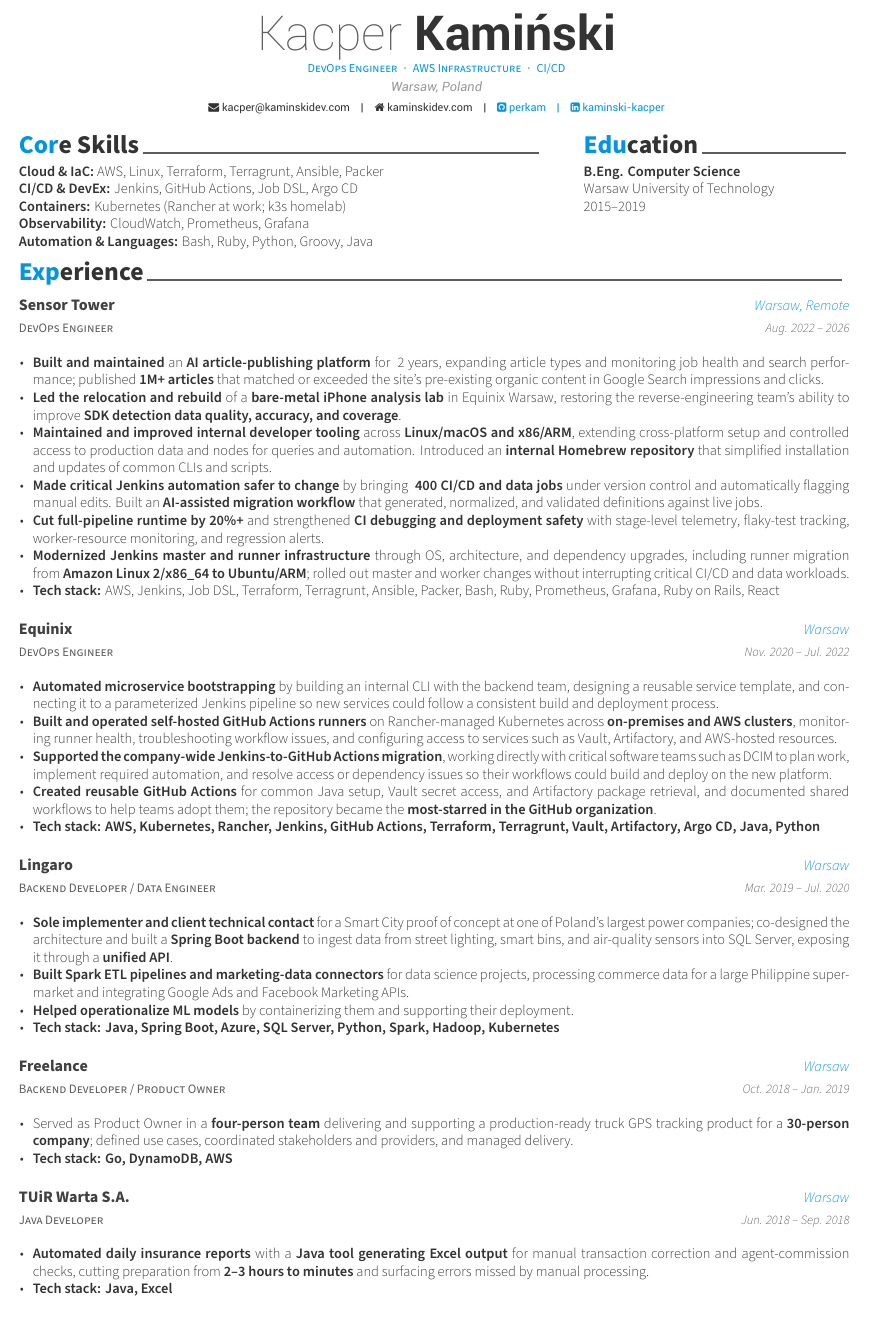
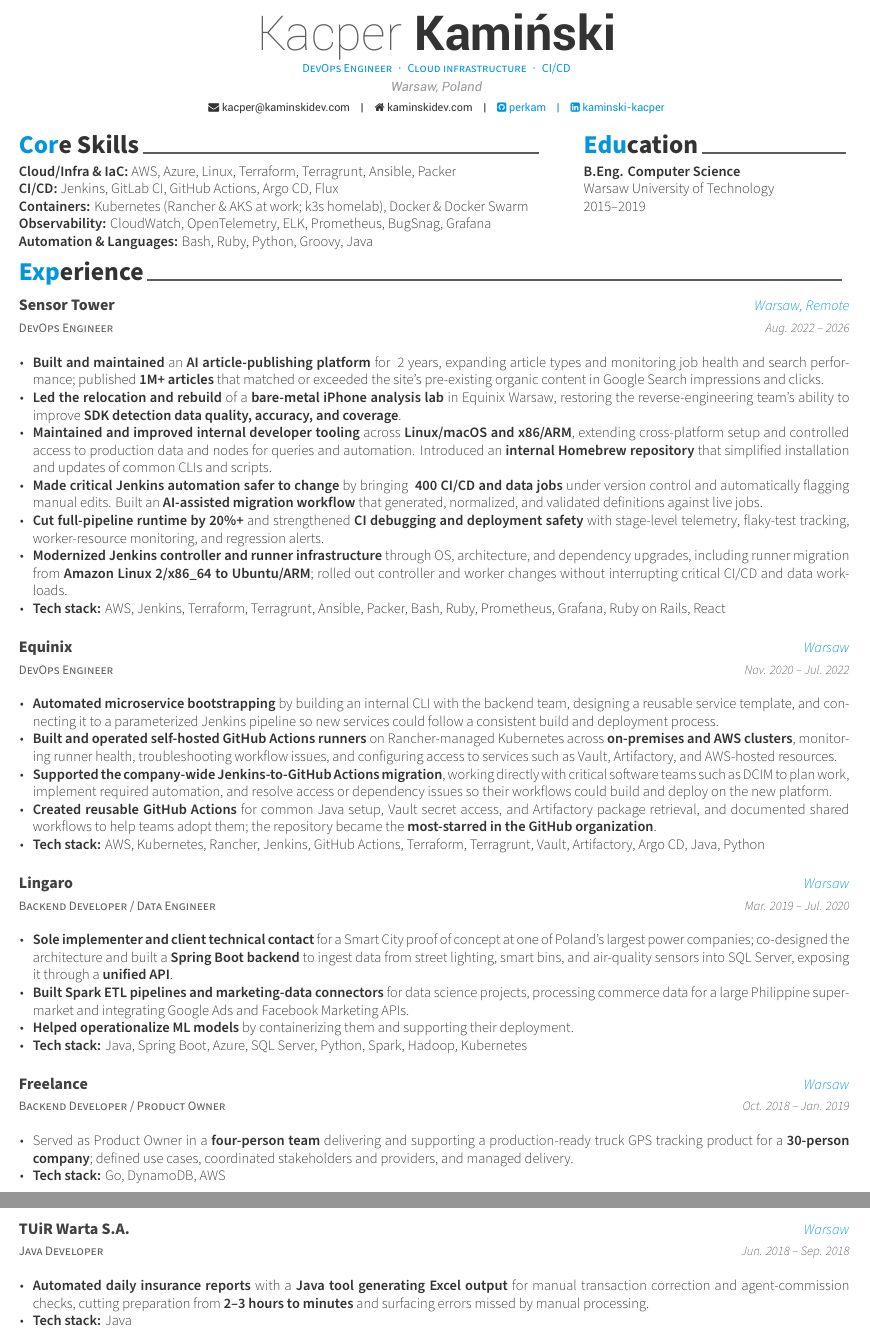
Before and after one commit to perkam/cv, a LaTeX CV (cv.tex, which reads cv/experience.tex): part of the page before the commit and two parts of pages 1 and 2 of 2 after it, the two joined at a grey line, cut so that both start at the same text. Compiled offline with XeLaTeX.

Commit message:
manual polishing

```diff
--- a/cv.tex
+++ b/cv.tex
@@ -57,7 +57,7 @@
 %	Comment any of the lines below if they are not required
 %-------------------------------------------------------------------------------
 \name{Kacper}{Kamiński}
-\position{DevOps Engineer{\enskip\cdotp\enskip}AWS Infrastructure{\enskip\cdotp\enskip}CI/CD}
+\position{DevOps Engineer{\enskip\cdotp\enskip}Cloud infrastructure{\enskip\cdotp\enskip}CI/CD}
 \address{Warsaw, Poland}
 
 % \mobile{(+48) 669-285-903}
@@ -90,10 +90,10 @@
   \par
   \vspace{2mm}
   \begin{cvparagraph}
-    \textbf{Cloud \& IaC:} AWS, Linux, Terraform, Terragrunt, Ansible, Packer\\
-    \textbf{CI/CD \& DevEx:} Jenkins, GitHub Actions, Job DSL, Argo CD\\
-    \textbf{Containers:} Kubernetes (Rancher at work; k3s homelab)\\
-    \textbf{Observability:} CloudWatch, Prometheus, Grafana\\
+    \textbf{Cloud/Infra \& IaC:} AWS, Azure, Linux, Terraform, Terragrunt, Ansible, Packer\\
+    \textbf{CI/CD:} Jenkins, GitLab CI, GitHub Actions, Argo CD, Flux\\
+    \textbf{Containers:} Kubernetes (Rancher \& AKS at work; k3s homelab), Docker \& Docker Swarm\\
+    \textbf{Observability:} CloudWatch, OpenTelemetry, ELK, Prometheus, BugSnag, Grafana\\
     \textbf{Automation \& Languages:} Bash, Ruby, Python, Groovy, Java
   \end{cvparagraph}
 \end{minipage}\hfill
--- a/cv/experience.tex
+++ b/cv/experience.tex
@@ -21,8 +21,8 @@
         \item {\textbf{Maintained and improved internal developer tooling} across \textbf{Linux/macOS and x86/ARM}, extending cross-platform setup and controlled access to production data and nodes for queries and automation. Introduced an \textbf{internal Homebrew repository} that simplified installation and updates of common CLIs and scripts.}
         \item {\textbf{Made critical Jenkins automation safer to change} by bringing \textbf{~400 CI/CD and data jobs} under version control and automatically flagging manual edits. Built an \textbf{AI-assisted migration workflow} that generated, normalized, and validated definitions against live jobs.}
         \item {\textbf{Cut full-pipeline runtime by 20\%+} and strengthened \textbf{CI debugging and deployment safety} with stage-level telemetry, flaky-test tracking, worker-resource monitoring, and regression alerts.}
-        \item {\textbf{Modernized Jenkins master and runner infrastructure} through OS, architecture, and dependency upgrades, including runner migration from \textbf{Amazon Linux 2/x86\_64 to Ubuntu/ARM}; rolled out master and worker changes without interrupting critical CI/CD and data workloads.}
-        \item {\textbf{Tech stack:} AWS, Jenkins, Job DSL, Terraform, Terragrunt, Ansible, Packer, Bash, Ruby, Prometheus, Grafana, Ruby on Rails, React}
+        \item {\textbf{Modernized Jenkins controller and runner infrastructure} through OS, architecture, and dependency upgrades, including runner migration from \textbf{Amazon Linux 2/x86\_64 to Ubuntu/ARM}; rolled out controller and worker changes without interrupting critical CI/CD and data workloads.}
+        \item {\textbf{Tech stack:} AWS, Jenkins, Terraform, Terragrunt, Ansible, Packer, Bash, Ruby, Prometheus, Grafana, Ruby on Rails, React}
       \end{cvitems}
     }
 
@@ -37,7 +37,7 @@
         \item {\textbf{Built and operated self-hosted GitHub Actions runners} on Rancher-managed Kubernetes across \textbf{on-premises and AWS clusters}, monitoring runner health, troubleshooting workflow issues, and configuring access to services such as Vault, Artifactory, and AWS-hosted resources.}
         \item {\textbf{Supported the company-wide Jenkins-to-GitHub Actions migration}, working directly with critical software teams such as DCIM to plan work, implement required automation, and resolve access or dependency issues so their workflows could build and deploy on the new platform.}
         \item {\textbf{Created reusable GitHub Actions} for common Java setup, Vault secret access, and Artifactory package retrieval, and documented shared workflows to help teams adopt them; the repository became the \textbf{most-starred in the GitHub organization}.}
-        \item {\textbf{Tech stack: AWS, Kubernetes, Rancher, Jenkins, GitHub Actions, Terraform, Terragrunt, Vault, Artifactory, Argo CD, Java, Python}}
+        \item {\textbf{Tech stack:} AWS, Kubernetes, Rancher, Jenkins, GitHub Actions, Terraform, Terragrunt, Vault, Artifactory, Argo CD, Java, Python}
       \end{cvitems}
     }
 
@@ -51,7 +51,7 @@
         \item {\textbf{Sole implementer and client technical contact} for a Smart City proof of concept at one of Poland’s largest power companies; co-designed the architecture and built a \textbf{Spring Boot backend} to ingest data from street lighting, smart bins, and air-quality sensors into SQL Server, exposing it through a \textbf{unified API}.}
         \item {\textbf{Built Spark ETL pipelines and marketing-data connectors} for data science projects, processing commerce data for a large Philippine supermarket and integrating Google Ads and Facebook Marketing APIs.}
         \item {\textbf{Helped operationalize ML models} by containerizing them and supporting their deployment.}
-        \item {\textbf{Tech stack: Java, Spring Boot, Azure, SQL Server, Python, Spark, Hadoop, Kubernetes}}
+        \item {\textbf{Tech stack:} Java, Spring Boot, Azure, SQL Server, Python, Spark, Hadoop, Kubernetes}
       \end{cvitems}
     }
 
@@ -63,7 +63,7 @@
     {
       \begin{cvitems}
         \item {Served as Product Owner in a \textbf{four-person team} delivering and supporting a production-ready truck GPS tracking product for a \textbf{30-person company}; defined use cases, coordinated stakeholders and providers, and managed delivery.}
-        \item {\textbf{Tech stack: Go, DynamoDB, AWS}}
+        \item {\textbf{Tech stack:} Go, DynamoDB, AWS}
       \end{cvitems}
     }
 
@@ -75,7 +75,7 @@
     {
       \begin{cvitems}
         \item {\textbf{Automated daily insurance reports} with a \textbf{Java tool generating Excel output} for manual transaction correction and agent-commission checks, cutting preparation from \textbf{2--3 hours to minutes} and surfacing errors missed by manual processing.}
-        \item {\textbf{Tech stack: Java, Excel}}
+        \item {\textbf{Tech stack:} Java}
       \end{cvitems}
     }
 
```
Also changed, not shown: cv.pdf, 4 other files.
